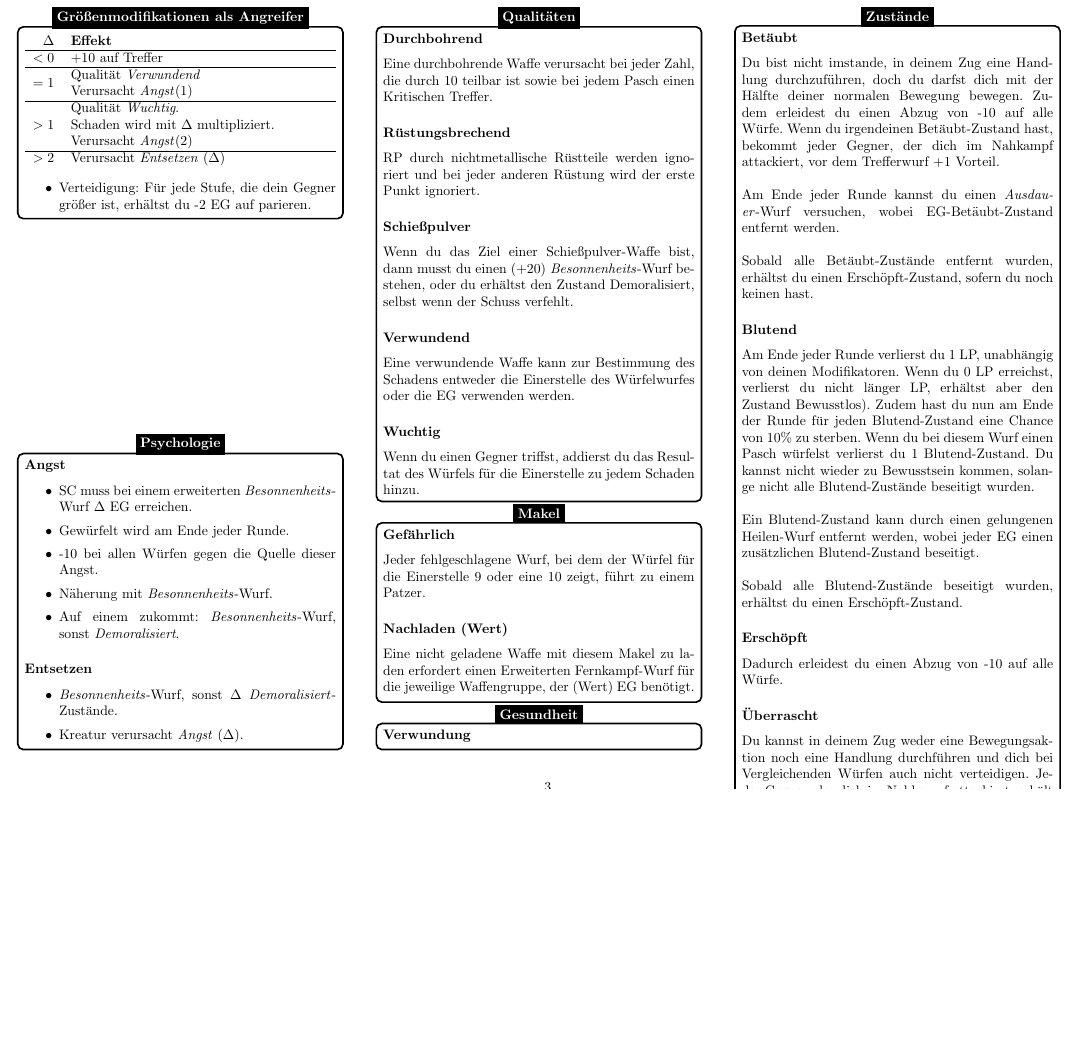
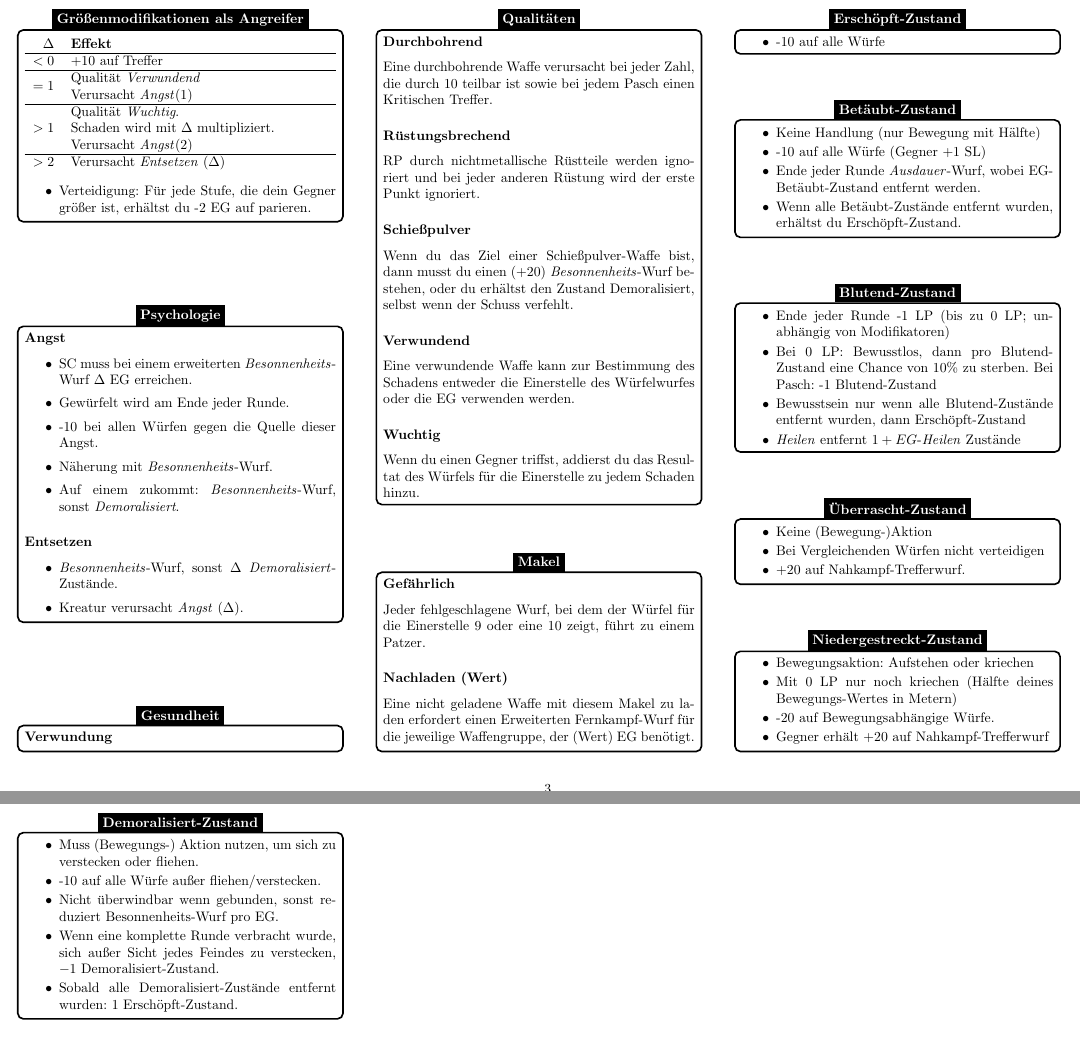
Before and after one commit to TheHergi/WFRSP-Spielhilfen, a LaTeX document (Spielleiterschirm/sls.tex): part of page 3 of 3 before the commit and two parts of pages 3 and 4 of 4 after it, the two joined at a grey line, cut so that both start at the same text, the shorter picture padded with empty space. Compiled offline with pdfLaTeX.

Commit message:
update sls

```diff
--- a/Spielleiterschirm/sls.tex
+++ b/Spielleiterschirm/sls.tex
@@ -34,7 +34,7 @@
                     % \end{flushleft}
                     \end{minipage}
                     };
-        \node[fill=black, text=white, font=\bfseries, yshift=0.6em] at (box.north) {#2};
+        \node[fill=black, text=white, font=\bfseries, yshift=0.68em] at (box.north) {#2};
     \end{tikzpicture}
 }
 \renewcommand\tabularxcolumn[1]{m{#1}}% for vertical centering text in X column
@@ -269,6 +269,11 @@
 
     \end{slsframe}
 
+    \begin{slsframe}{Gesundheit}
+        \subsubsection*{Verwundung}
+
+    \end{slsframe}
+
     \begin{slsframe}{Qualitäten}
         \subsubsection*{Durchbohrend}
         Eine durchbohrende Waffe verursacht bei jeder Zahl, die durch 10 teilbar ist sowie bei jedem Pasch einen Kritischen Treffer.
@@ -296,35 +301,116 @@
 
     \end{slsframe}
 
-    \begin{slsframe}{Gesundheit}
-        \subsubsection*{Verwundung}
 
+
+    % \begin{slsframe}{Zustände}
+    %     \subsubsection*{Betäubt}
+    %     % \textbf{Betäubt}
+    %     \begin{itemize}
+    %         \setlength\itemsep{-0.2em}
+    %         \item Keine Handlung (nur Bewegung mit Hälfte)
+    %         \item -10 auf alle Würfe (Gegner +1 SL)
+    %         \item Ende jeder Runde \textit{Ausdauer}-Wurf, wobei EG-Betäubt-Zustand entfernt werden.
+    %         \item Wenn alle Betäubt-Zustände entfernt wurden, erhältst du Erschöpft-Zustand.
+    %     \end{itemize}
+
+    %     \subsubsection*{Blutend}
+    %     \begin{itemize}
+    %         \setlength\itemsep{-0.2em}
+    %         \item Ende jeder Runde -1 LP (bis zu 0 LP; unabhängig von Modifikatoren)
+    %         \item Bei 0 LP: Bewusstlos, dann pro Blutend-Zustand eine Chance von 10\% zu sterben. Bei Pasch: -1 Blutend-Zustand
+    %         \item Bewusstsein nur wenn alle Blutend-Zustände entfernt wurden, dann Erschöpft-Zustand
+    %         \item \textit{Heilen}: $1 + EG$-\textit{Heilen} Blutend-Zustand entfernt
+    %     \end{itemize}
+
+    %     \subsubsection*{Erschöpft}
+    %     \begin{itemize}
+    %         \setlength\itemsep{-0.2em}
+    %         \item -10 auf alle Würfe
+    %     \end{itemize}
+
+    %     \subsubsection*{Überrascht}
+    %     \begin{itemize}
+    %         \setlength\itemsep{-0.2em}
+    %         \item Keine (Bewegung-)Aktion
+    %         \item Bei Vergleichenden Würfen nicht verteidigen
+    %         \item +20 auf Nahkampf-Trefferwurf.
+    %     \end{itemize}
+
+    %     \subsubsection*{Niedergestreckt}
+    %     \begin{itemize}
+    %         \setlength\itemsep{-0.2em}
+    %         \item Bewegungsaktion nur zum Aufstehen oder kriechen
+    %         \item Mit 0 LP nur noch kriechen (Hälfte deines Bewegungs-Wertes in Metern)
+    %         \item -20 auf Bewegungsabhängige Würfe.
+    %         \item Gegner erhält +20 auf Nahkampf-Trefferwurf
+
+    %     \end{itemize}
+
+
+    %     \subsubsection*{Demoralisiert}
+    % \end{slsframe}
+
+    \begin{slsframe}{Erschöpft-Zustand}
+        \begin{itemize}
+            \setlength\itemsep{-0.2em}
+            \item -10 auf alle Würfe
+        \end{itemize}
     \end{slsframe}
 
-    \begin{slsframe}{Zustände}
-        \subsubsection*{Betäubt}
-        Du bist nicht imstande, in deinem Zug eine Handlung durchzuführen, doch du darfst dich mit der Hälfte deiner normalen Bewegung bewegen. Zudem erleidest du einen Abzug von -10 auf alle Würfe. Wenn du irgendeinen Betäubt-Zustand hast, bekommt jeder Gegner, der dich im Nahkampf attackiert, vor dem Trefferwurf +1 Vorteil.\\
+    \begin{slsframe}{Betäubt-Zustand}
+        \begin{itemize}
+            \setlength\itemsep{-0.2em}
+            \item Keine Handlung (nur Bewegung mit Hälfte)
+            \item -10 auf alle Würfe (Gegner +1 SL)
+            \item Ende jeder Runde \textit{Ausdauer}-Wurf, wobei EG-Betäubt-Zustand entfernt werden.
+            \item Wenn alle Betäubt-Zustände entfernt wurden, erhältst du Erschöpft-Zustand.
+        \end{itemize}
+    \end{slsframe}
 
-        Am Ende jeder Runde kannst du einen \textit{Ausdauer}-Wurf versuchen, wobei EG-Betäubt-Zustand entfernt werden.\\
+    \begin{slsframe}{Blutend-Zustand}
+        \begin{itemize}
+            \setlength\itemsep{-0.2em}
+            \item Ende jeder Runde -1 LP (bis zu 0 LP; unabhängig von Modifikatoren)
+            \item Bei 0 LP: Bewusstlos, dann pro Blutend-Zustand eine Chance von 10\% zu sterben. Bei Pasch: -1 Blutend-Zustand
+            \item Bewusstsein nur wenn alle Blutend-Zustände entfernt wurden, dann Erschöpft-Zustand
+            \item \textit{Heilen} entfernt $1 + EG$-\textit{Heilen} Zustände
+        \end{itemize}
+    \end{slsframe}
 
-        Sobald alle Betäubt-Zustände entfernt wurden, erhältst du einen Erschöpft-Zustand, sofern du noch keinen hast.
 
-        \subsubsection*{Blutend}
-        Am Ende jeder Runde verlierst du 1 LP, unabhängig von deinen Modifikatoren. Wenn du 0 LP erreichst, verlierst du nicht länger LP, erhältst aber den Zustand Bewusstlos). Zudem hast du nun am Ende der Runde für jeden Blutend-Zustand eine Chance von 10\% zu sterben. Wenn du bei diesem Wurf einen Pasch würfelst verlierst du 1 Blutend-Zustand. Du kannst nicht wieder zu Bewusstsein kommen, solange nicht alle Blutend-Zustände beseitigt wurden.\\
 
-        Ein Blutend-Zustand kann durch einen gelungenen Heilen-Wurf entfernt werden, wobei jeder EG einen zusätzlichen Blutend-Zustand beseitigt.\\
+    \begin{slsframe}{Überrascht-Zustand}
+        \begin{itemize}
+            \setlength\itemsep{-0.2em}
+            \item Keine (Bewegung-)Aktion
+            \item Bei Vergleichenden Würfen nicht verteidigen
+            \item +20 auf Nahkampf-Trefferwurf.
+        \end{itemize}
+    \end{slsframe}
 
-        Sobald alle Blutend-Zustände beseitigt wurden, erhältst du einen Erschöpft-Zustand.
+    \begin{slsframe}{Niedergestreckt-Zustand}
+        \begin{itemize}
+            \setlength\itemsep{-0.2em}
+            \item Bewegungsaktion: Aufstehen oder kriechen
+            \item Mit 0 LP nur noch kriechen (Hälfte deines Bewegungs-Wertes in Metern)
+            \item -20 auf Bewegungsabhängige Würfe.
+            \item Gegner erhält +20 auf Nahkampf-Trefferwurf
+        \end{itemize}
+    \end{slsframe}
 
-        \subsubsection*{Erschöpft}
-        Dadurch erleidest du einen Abzug von -10 auf alle Würfe.
 
-        \subsubsection*{Überrascht}
-        Du kannst in deinem Zug weder eine Bewegungsaktion noch eine Handlung durchführen und dich bei Vergleichenden Würfen auch nicht verteidigen. Jeder Gegner, der dich im Nahkampf attackiert, erhält +20 auf den Trefferwurf.
+    \begin{slsframe}{Demoralisiert-Zustand}
+        \begin{itemize}
+            \setlength\itemsep{-0.2em}
+            \item Muss (Bewegungs-) Aktion nutzen, um sich zu verstecken oder fliehen.
+            \item -10 auf alle Würfe außer fliehen/verstecken.
+            \item Nicht überwindbar wenn gebunden, sonst reduziert Besonnenheits-Wurf pro EG.
+            \item Wenn eine komplette Runde verbracht wurde, sich außer Sicht jedes Feindes zu verstecken, $-1$ Demoralisiert-Zustand.
+            \item Sobald alle Demoralisiert-Zustände entfernt wurden: 1 Erschöpft-Zustand.
+        \end{itemize}
+    \end{slsframe}
 
-        \subsubsection*{Verwundung}
-        In deinem Zug kannst du deine Bewegungsaktion nur zum Aufstehen oder dazu verwenden, die Hälfte deines Bewegungs-Wertes in Metern weit zu kriechen (Beachte, dass du mit 0 LP nur noch kriechen kannst). Du erhältst einen Abzug von -20 auf alle Würfe, bei denen es um Bewegung irgendwelcher Art geht, und jeder Gegner, der dich im Nahkampf attackiert, erhält einen Bonus von +20 auf den Trefferwurf
-    \end{slsframe}
 
 \end{multicols*}
 
```
Also changed, not shown: Spielleiterschirm/sls.pdf, Spielleiterschirm/sls.tex (2 more changed lines).
